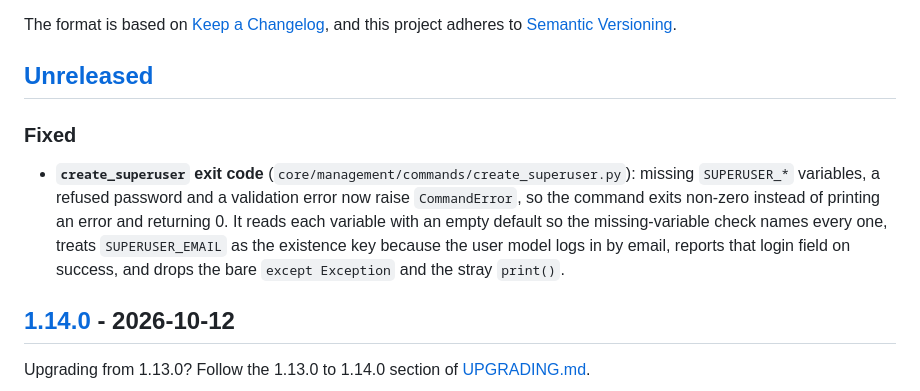
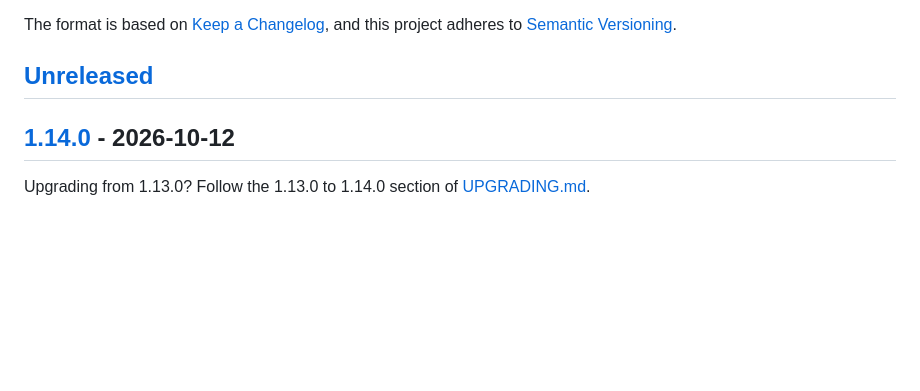
Before and after one commit to mattjaikaran/django-ninja-boilerplate, a Markdown page: CHANGELOG.md, the part around the change. GitHub-like rendering; blank space fills up the shorter version.

```diff
--- a/CHANGELOG.md
+++ b/CHANGELOG.md
@@ -6,9 +6,6 @@ The format is based on [Keep a Changelog](https://keepachangelog.com/en/1.1.0/),
 and this project adheres to [Semantic Versioning](https://semver.org/spec/v2.0.0.html).
 
 ## [Unreleased]
-
-### Fixed
-- **`create_superuser` exit code** (`core/management/commands/create_superuser.py`): missing `SUPERUSER_*` variables, a refused password and a validation error now raise `CommandError`, so the command exits non-zero instead of printing an error and returning 0. It reads each variable with an empty default so the missing-variable check names every one, treats `SUPERUSER_EMAIL` as the existence key because the user model logs in by email, reports that login field on success, and drops the bare `except Exception` and the stray `print()`.
 
 ## [1.14.0] - 2026-10-12
 
```
Also changed, not shown: README.md (+1 -1 lines).
